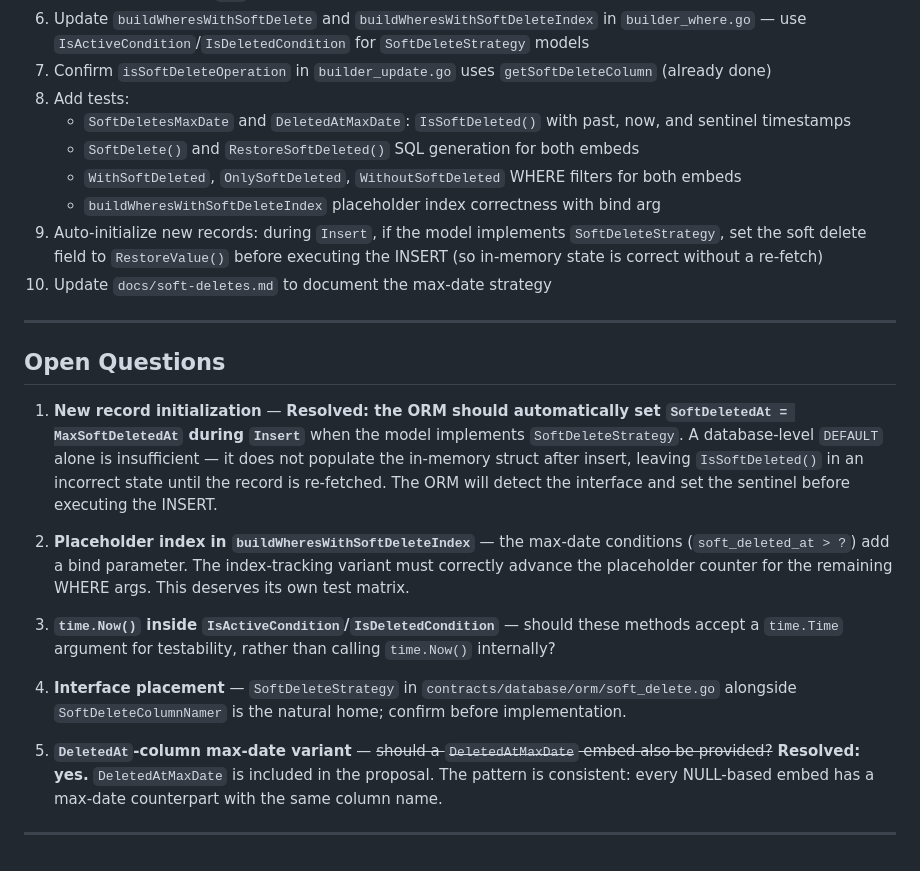
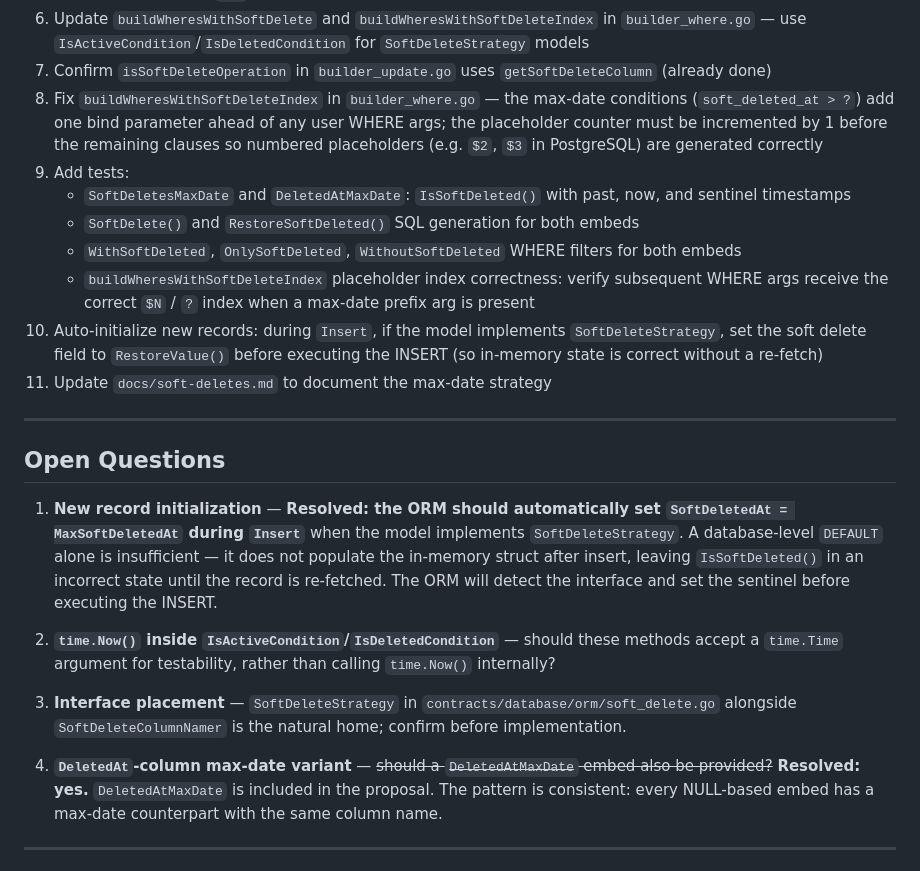
Before and after one commit to dracory/neat, a Markdown page: docs/proposals/alternative-soft-delete-support.md, the part around the change. Drawn GitHub-style.

Commit message:
Move placeholder index item from open questions to implementation plan
It is a concrete implementation requirement, not a question. Removed from
Open Questions; added as step 8 in the Implementation Plan with a clear
description of the fix needed (increment placeholder counter by 1 when a
max-date prefix bind arg precedes user WHERE args). The test matrix entry
in step 9 is updated to match.

Open Questions renumbered: 2 (placeholder) removed, 3->2, 4->3, 5->4.
Implementation Plan renumbered: new step 8 inserted, old 9->10, 10->11.

Generated with [Devin](https://cli.devin.ai/docs)

Co-Authored-By: Devin <158243242+devin-ai-integration[bot]@users.noreply.github.com>

```diff
--- a/docs/proposals/alternative-soft-delete-support.md
+++ b/docs/proposals/alternative-soft-delete-support.md
@@ -544,17 +544,24 @@ if user.IsSoftDeleted() {
    `SoftDeleteStrategy` models
 7. Confirm `isSoftDeleteOperation` in `builder_update.go` uses
    `getSoftDeleteColumn` (already done)
-8. Add tests:
+8. Fix `buildWheresWithSoftDeleteIndex` in `builder_where.go` — the max-date
+   conditions (`soft_deleted_at > ?`) add one bind parameter ahead of any user
+   WHERE args; the placeholder counter must be incremented by 1 before the
+   remaining clauses so numbered placeholders (e.g. `$2`, `$3` in PostgreSQL)
+   are generated correctly
+9. Add tests:
    - `SoftDeletesMaxDate` and `DeletedAtMaxDate`: `IsSoftDeleted()` with past,
      now, and sentinel timestamps
    - `SoftDelete()` and `RestoreSoftDeleted()` SQL generation for both embeds
    - `WithSoftDeleted`, `OnlySoftDeleted`, `WithoutSoftDeleted` WHERE filters
      for both embeds
-   - `buildWheresWithSoftDeleteIndex` placeholder index correctness with bind arg
-9. Auto-initialize new records: during `Insert`, if the model implements
-   `SoftDeleteStrategy`, set the soft delete field to `RestoreValue()` before
-   executing the INSERT (so in-memory state is correct without a re-fetch)
-10. Update `docs/soft-deletes.md` to document the max-date strategy
+   - `buildWheresWithSoftDeleteIndex` placeholder index correctness: verify
+     subsequent WHERE args receive the correct `$N` / `?` index when a
+     max-date prefix arg is present
+10. Auto-initialize new records: during `Insert`, if the model implements
+    `SoftDeleteStrategy`, set the soft delete field to `RestoreValue()` before
+    executing the INSERT (so in-memory state is correct without a re-fetch)
+11. Update `docs/soft-deletes.md` to document the max-date strategy
 
 ---
 
@@ -567,20 +574,15 @@ if user.IsSoftDeleted() {
    in an incorrect state until the record is re-fetched. The ORM will detect the
    interface and set the sentinel before executing the INSERT.
 
-2. **Placeholder index in `buildWheresWithSoftDeleteIndex`** — the max-date
-   conditions (`soft_deleted_at > ?`) add a bind parameter. The index-tracking
-   variant must correctly advance the placeholder counter for the remaining
-   WHERE args. This deserves its own test matrix.
-
-3. **`time.Now()` inside `IsActiveCondition`/`IsDeletedCondition`** — should
+2. **`time.Now()` inside `IsActiveCondition`/`IsDeletedCondition`** — should
    these methods accept a `time.Time` argument for testability, rather than
    calling `time.Now()` internally?
 
-4. **Interface placement** — `SoftDeleteStrategy` in
+3. **Interface placement** — `SoftDeleteStrategy` in
    `contracts/database/orm/soft_delete.go` alongside `SoftDeleteColumnNamer` is
    the natural home; confirm before implementation.
 
-5. **`DeletedAt`-column max-date variant** — ~~should a `DeletedAtMaxDate` embed
+4. **`DeletedAt`-column max-date variant** — ~~should a `DeletedAtMaxDate` embed
    also be provided?~~ **Resolved: yes.** `DeletedAtMaxDate` is included in the
    proposal. The pattern is consistent: every NULL-based embed has a max-date
    counterpart with the same column name.
```
